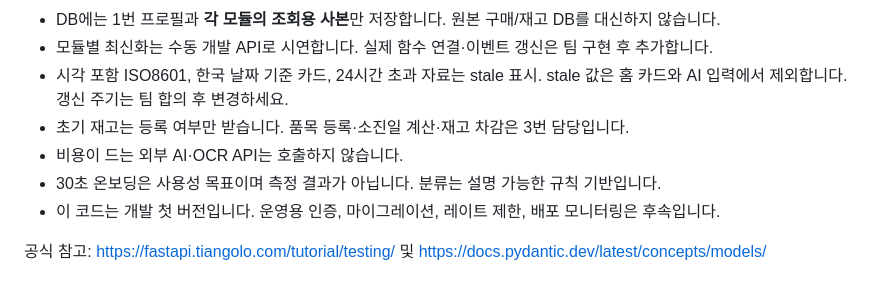
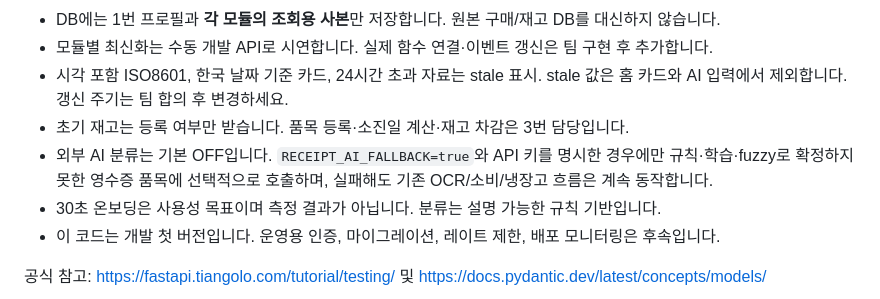
Before and after one commit to geunung0919/MobileProject_team-7-, a Markdown page: jachwi-core/README.md, the part around the change. Rendered like a GitHub page.

Commit message:
docs: clarify optional fail-open receipt AI fallback

```diff
--- a/jachwi-core/README.md
+++ b/jachwi-core/README.md
@@ -110,7 +110,7 @@ SQLite 데이터는 자동 이전되지 않습니다. 변경한 DB에서 샘플
 - 시각 포함 ISO8601, 한국 날짜 기준 카드, 24시간 초과 자료는 stale 표시.
   stale 값은 홈 카드와 AI 입력에서 제외합니다. 갱신 주기는 팀 합의 후 변경하세요.
 - 초기 재고는 등록 여부만 받습니다. 품목 등록·소진일 계산·재고 차감은 3번 담당입니다.
-- 비용이 드는 외부 AI·OCR API는 호출하지 않습니다.
+- 외부 AI 분류는 기본 OFF입니다. `RECEIPT_AI_FALLBACK=true`와 API 키를 명시한 경우에만 규칙·학습·fuzzy로 확정하지 못한 영수증 품목에 선택적으로 호출하며, 실패해도 기존 OCR/소비/냉장고 흐름은 계속 동작합니다.
 - 30초 온보딩은 사용성 목표이며 측정 결과가 아닙니다. 분류는 설명 가능한 규칙 기반입니다.
 - 이 코드는 개발 첫 버전입니다. 운영용 인증, 마이그레이션, 레이트 제한, 배포 모니터링은 후속입니다.
 
```
